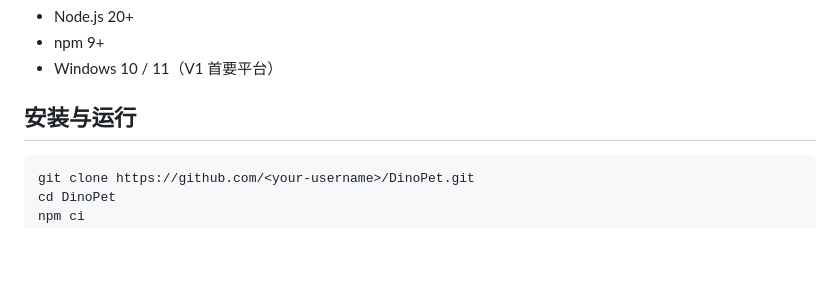
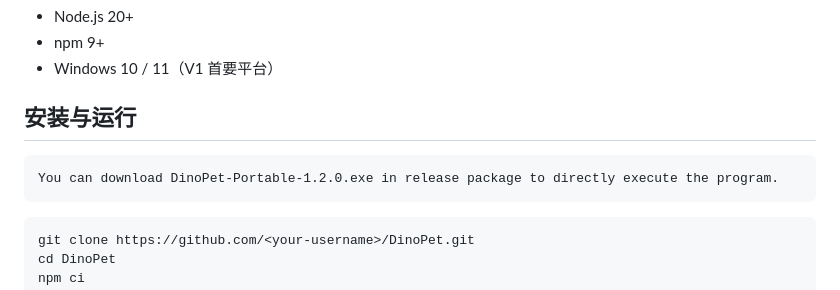
Before and after one commit to 6sigma-man/dino_pet, a Markdown page: README.md, the part around the change. Rendered like a GitHub page; blank space fills up the shorter version.

Commit message:
Update README with installation and execution details
Added installation instructions and executable download info.

````diff
--- a/README.md
+++ b/README.md
@@ -23,6 +23,11 @@ DinoPet 是一只住在桌面边缘的小恐龙：它会沿屏幕四边来回行
 - Windows 10 / 11（V1 首要平台）
 
 ## 安装与运行
+
+```
+You can download DinoPet-Portable-1.2.0.exe in release package to directly execute the program.
+```
+
 
 ```bash
 git clone https://github.com/<your-username>/DinoPet.git
````
